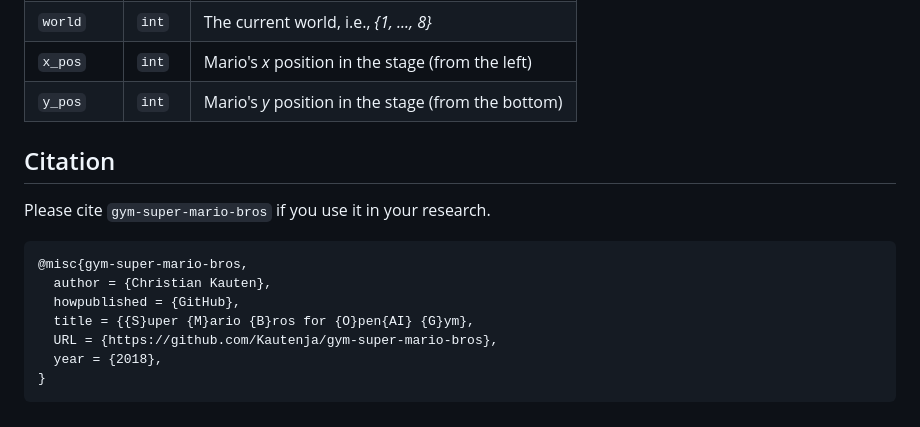
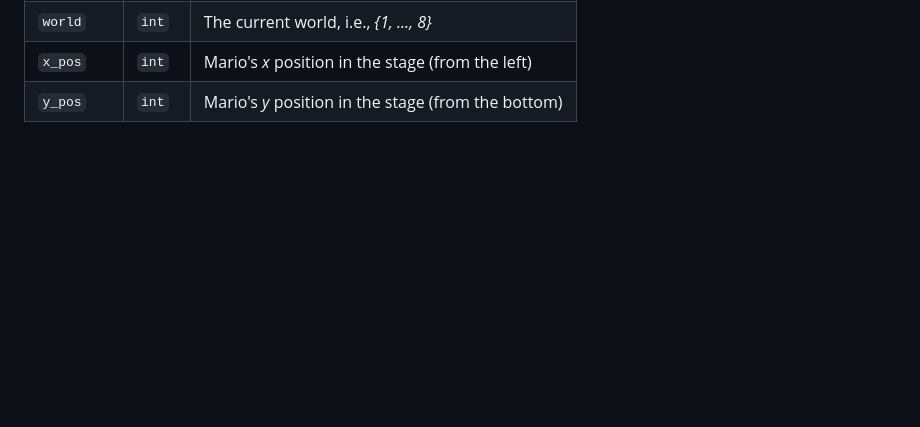
Before and after one commit to Aadhaar-debug/PYTHON_PROGRAMMING_5TH_SEMESTER_PROJECT, a Markdown page: Mario automation Using the reinforcement learning/README.md, the part around the change. GitHub-like rendering; blank space fills up the shorter version.

````diff
--- a/Mario automation Using the reinforcement learning/README.md
+++ b/Mario automation Using the reinforcement learning/README.md
@@ -208,17 +208,3 @@ keys:
 | `world`    | `int`  | The current world, i.e., _{1, ..., 8}_
 | `x_pos`    | `int`  | Mario's _x_ position in the stage (from the left)
 | `y_pos`    | `int`  | Mario's _y_ position in the stage (from the bottom)
-
-## Citation
-
-Please cite `gym-super-mario-bros` if you use it in your research.
-
-```tex
-@misc{gym-super-mario-bros,
-  author = {Christian Kauten},
-  howpublished = {GitHub},
-  title = {{S}uper {M}ario {B}ros for {O}pen{AI} {G}ym},
-  URL = {https://github.com/Kautenja/gym-super-mario-bros},
-  year = {2018},
-}
-```
````
